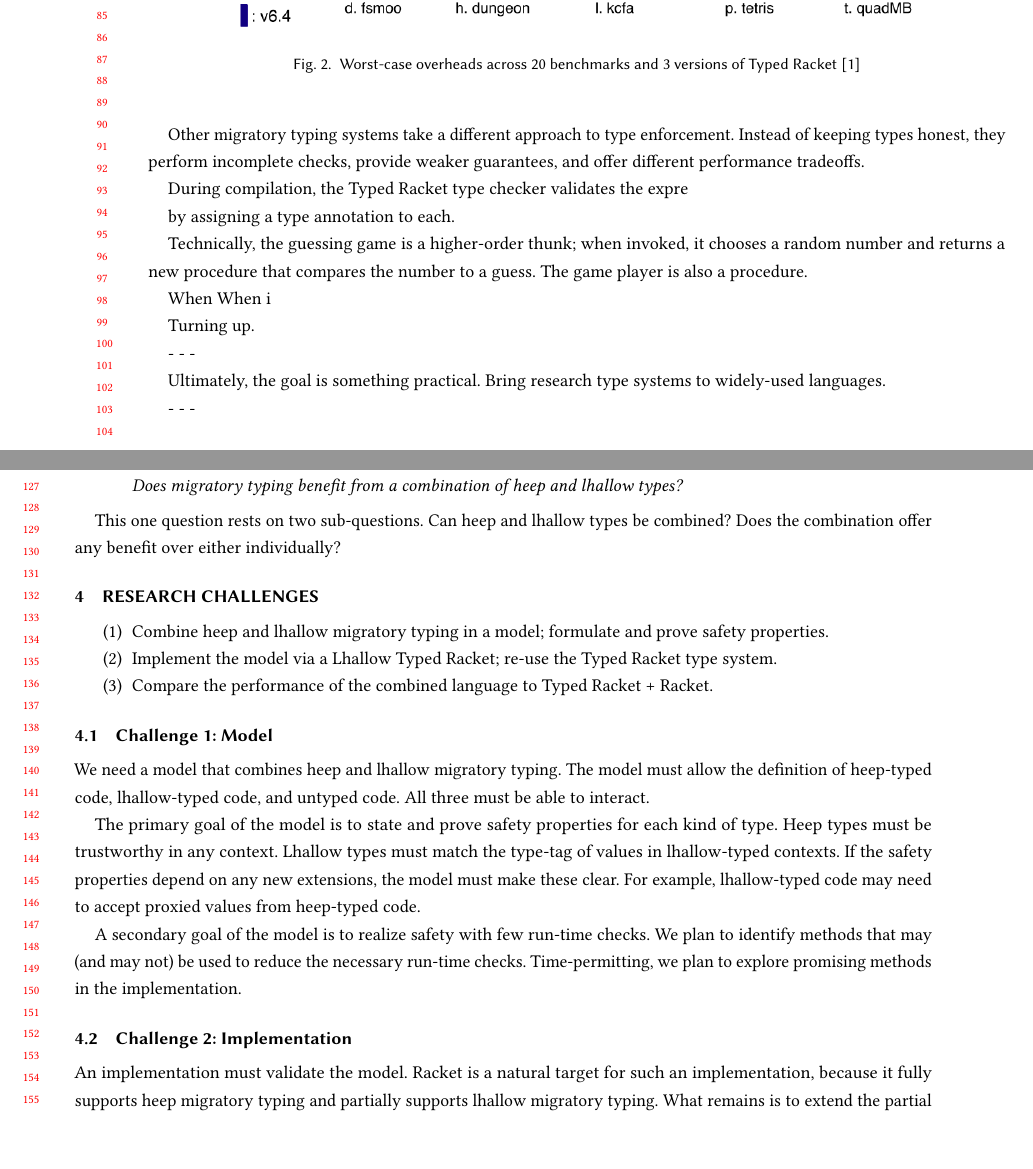
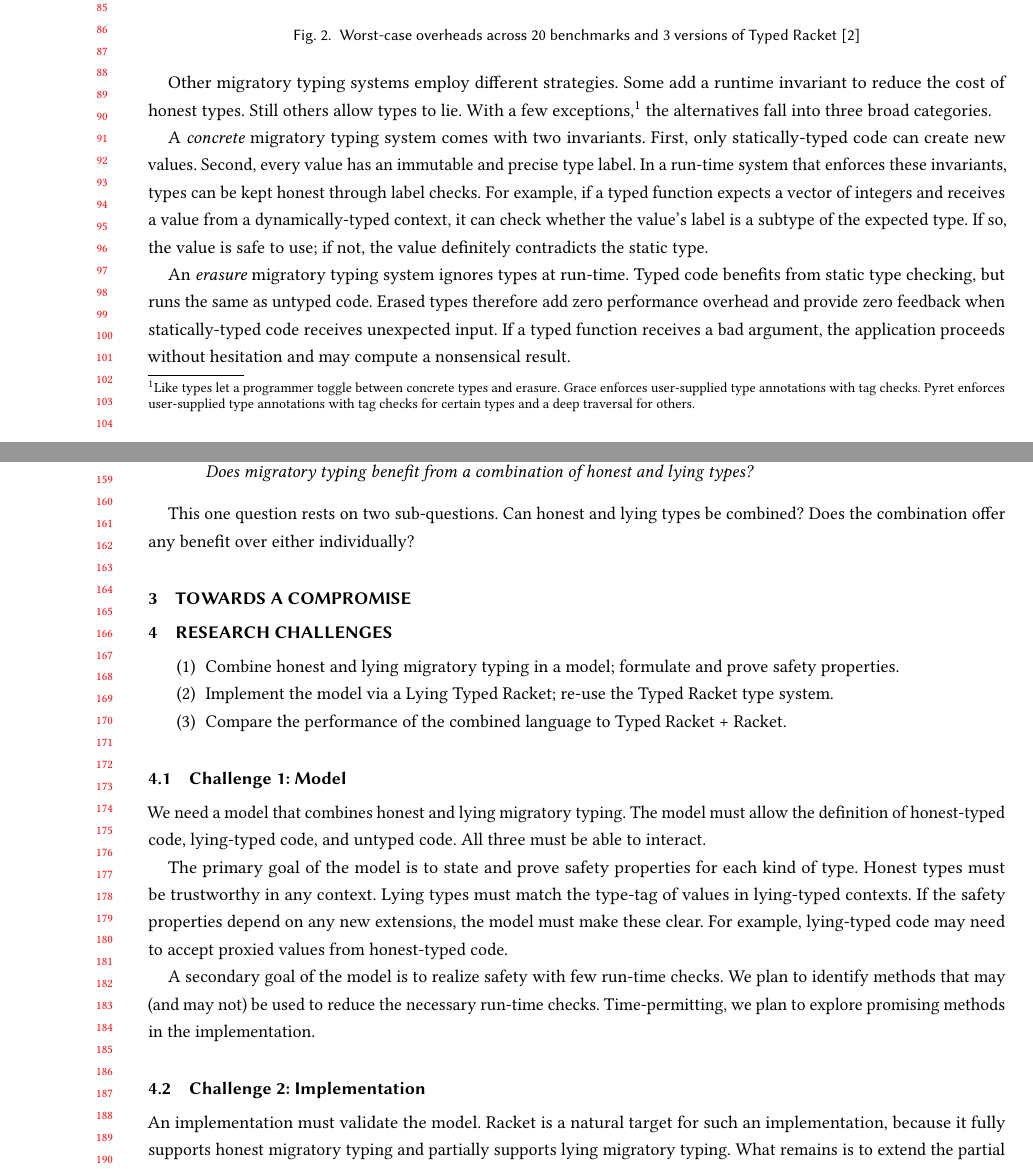
Before and after one commit to bennn/dissertation, a LaTeX paper (proposal/proposal.tex, which reads proposal/def.tex, proposal/history.tex): two parts of pages 2 and 3 of 5 before the commit and two parts of pages 2 and 4 of 6 after it, joined at a grey line, cut so that both start at the same text, the shorter picture padded with empty space. Compiled offline with pdfLaTeX.

Commit message:
proposal: finish intro draft, segue to thesis question

```diff
--- a/proposal/def.tex
+++ b/proposal/def.tex
@@ -18,9 +18,9 @@
 
 \newcommand{\racketcode}[1]{\texttt{#1}}
 
-\newcommand{\makewordmacro}[1]{\expandafter\newcommand\csname X#1\endcsname[1]{##1#1}}
-\makewordmacro{hallow}
-\makewordmacro{eep}
+\newcommand{\makewordmacro}[2]{\expandafter\newcommand\csname X#1\endcsname[1]{##1#2}}
+\makewordmacro{hallow}{ying}
+\makewordmacro{eep}{onest}
 
 \newcommand{\tshallow}{\Xhallow{l}}
 \newcommand{\tdeep}{\Xeep{h}}
--- a/proposal/history.tex
+++ b/proposal/history.tex
@@ -104,6 +104,30 @@ Clearly, keeping types honest may impose a huge cost.
 \end{figure}
 %\footnote{\shorturl{https://}{docs.racket-lang.org/gtp-benchmarks/index.html}}
 
-Other migratory typing systems take a different approach to type enforcement.
-Instead of keeping types honest, they perform incomplete checks,
- provide weaker guarantees, and offer different performance tradeoffs.
+Other migratory typing systems employ different strategies.
+Some add a runtime invariant to reduce the cost of honest types.
+Still others allow types to lie.
+With a few exceptions,\footnote{Like types
+ let a programmer toggle between concrete types and erasure.
+ Grace enforces user-supplied type annotations with tag checks.
+ Pyret enforces user-supplied type annotations with tag checks
+  for certain types and a deep traversal for others.}
+ the alternatives fall into three broad categories.
+
+A \emph{concrete}\/ migratory typing system comes with two invariants.
+First, only statically-typed code can create new values.
+Second, every value has an immutable and precise type label.
+In a run-time system that enforces these invariants, types can be kept honest
+ through label checks.
+For example, if a typed function expects a vector of integers and receives
+ a value from a dynamically-typed context, it can check whether the value's
+ label is a subtype of the expected type.
+If so, the value is safe to use; if not, the value definitely contradicts the
+static type.
+
+An \emph{erasure}\/ migratory typing system ignores types at run-time.
+Typed code benefits from static type checking, but runs the same as untyped code.
+Erased types therefore add zero performance overhead and provide zero feedback
+ when statically-typed code receives unexpected input.
+If a typed function receives a bad argument, the application proceeds without
+ hesitation and may compute a nonsensical result.
@@ -113,43 +176,18 @@ Instead of keeping types honest, they perform incomplete checks,
-During compilation, the Typed Racket type checker validates the expre
-
-by assigning a type
-annotation to each.
-
-Technically, the guessing game is a higher-order thunk; when invoked, it
-chooses a random number and returns a new procedure that compares the number
-to a guess.
-The game player is also a procedure.
-
-
-When
-When i
-
-Turning up.
-
-%Programs in the new language
+% - - -
 %
-%The syntax of the new language
+% Began with a capable implementation of migratory typing; namely, Typed Racket.
+% That proof-of-concept back in 2006 had matured to support all kinds of Racket programs.
+% It also clearly had performance troubles, identified by users around the world.
 %
-%Typed code is validated by a stati
+% The question was, how bad is performance?
+% To answer, we developed a method and conducted an evaluation.
+% The results were quite bad, inspired a lot of improvements, and are still a challenge today.
 %
+% Meanwhile, other groups explored migratory typing in other contexts.
+% Transient Reticulated particularly interesting.
+% We adapted the evaluation method to Transient.
+% Findings --- on completely different benchmarks --- were encouraging in a big (order of magnitude) way.
 %
-%It adds a new language to Racket,
-%accepts type-annotated Racket programs.
+% Compared Transient style to Typed Racket style on Racket programs.
+% Performance results confirm findings from the Transient-alone study.
 %
-%
-%A type checker validates the annotations
-%
-%The literature contains many other examples; see \citet{gf-icfp-2018} for a
-%brief survey.
-%
-%for Racket.
-%
-%Typed Racket extends the syntax
-%
-% extends the syntax of Racket with a
-%
-
-- - -
-
-Ultimately, the goal is something practical.
-Bring research type systems to widely-used languages.
@@ -163 +193,0 @@ It also clearly had performance troubles, identified by users around the world.
-The question was, how bad is performance?
```
Also changed, not shown: proposal/proposal.tex (+1 -3 lines), proposal/thesis.tex (+0 -3 lines), proposal/history.tex (69 more changed lines).
